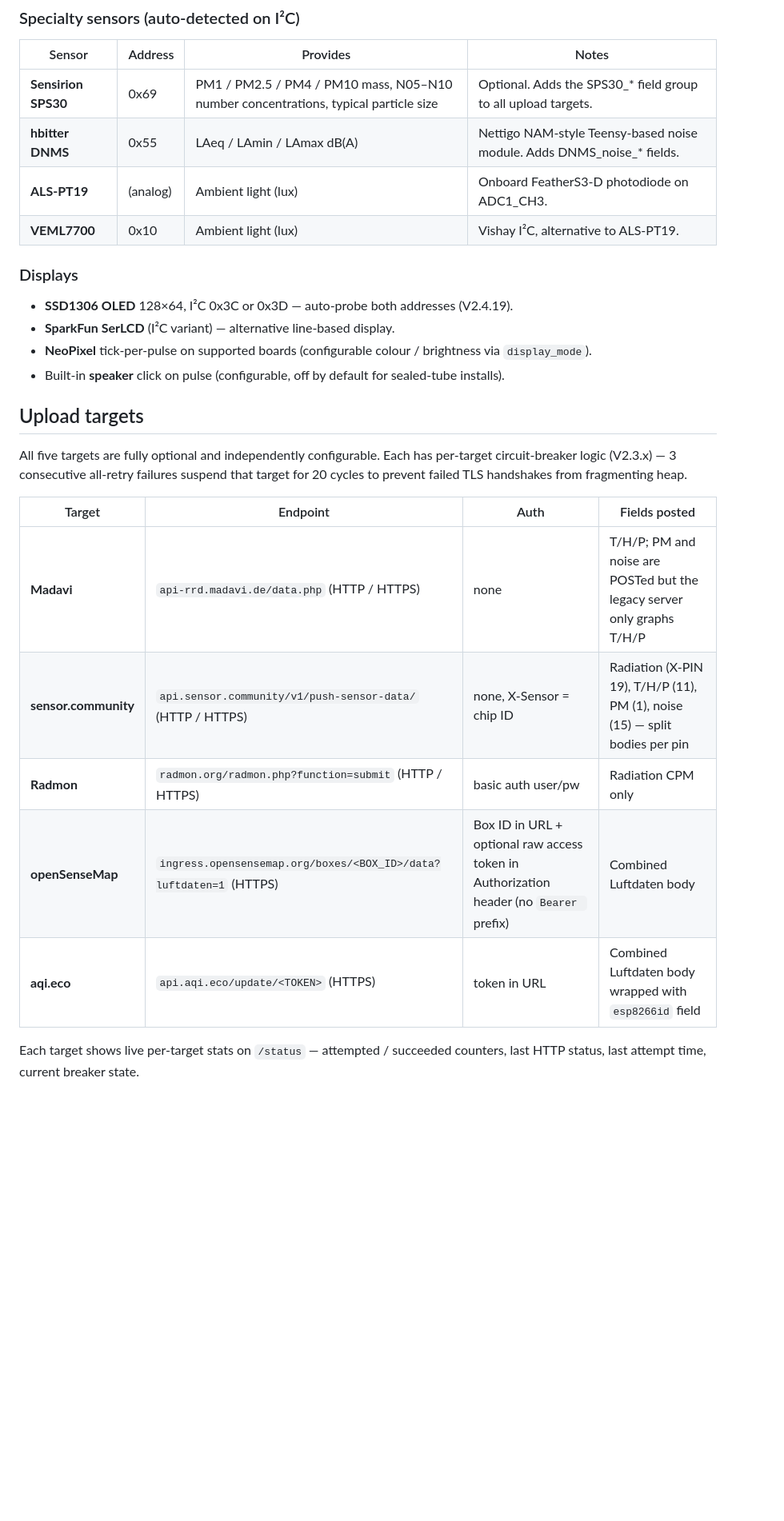
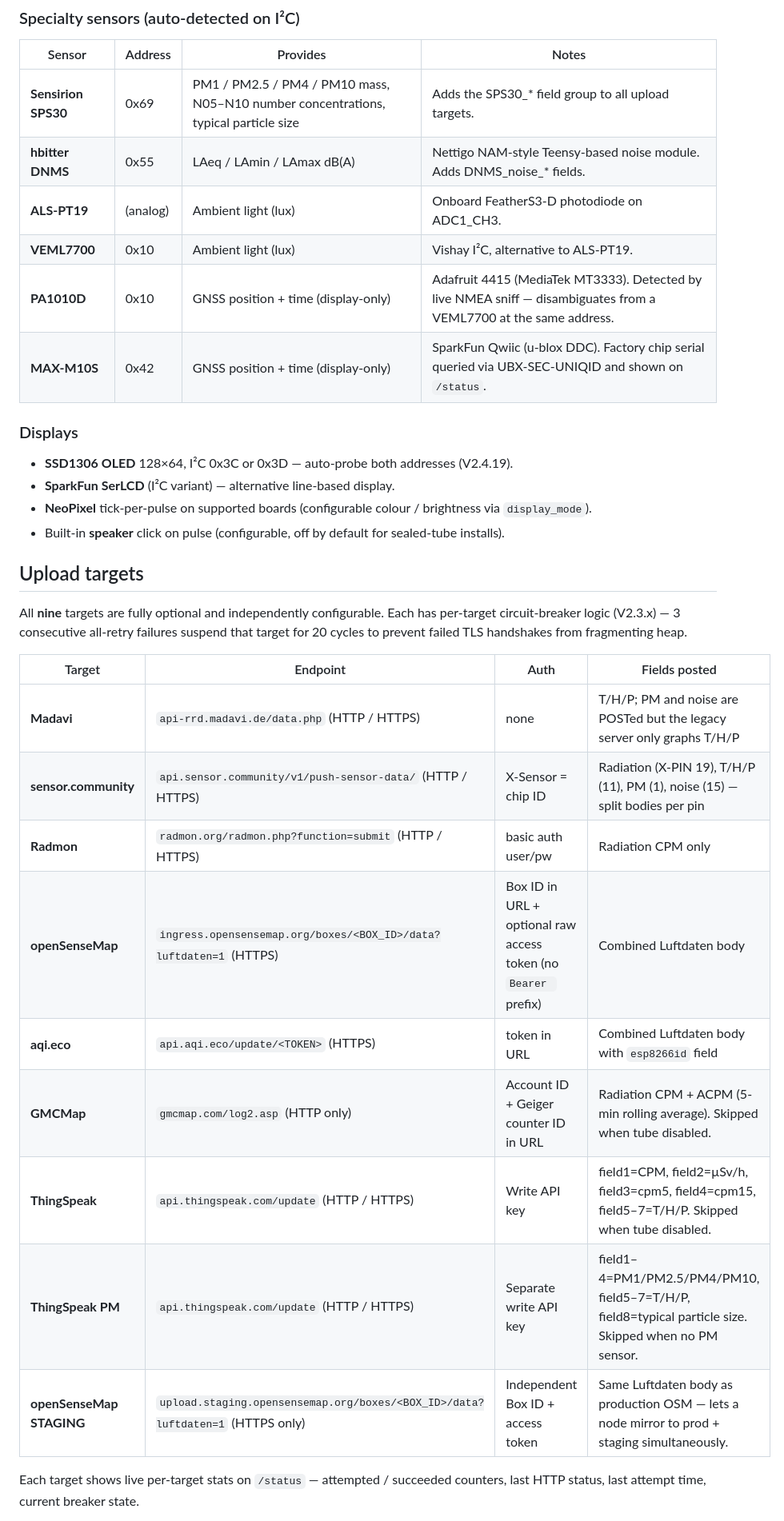
Before and after one commit to MMBytes/MultiGeiger-V2, a Markdown page: README.md, the part around one of its changes. Shown at 80% size. GitHub-like rendering; blank space fills up the shorter version.

```diff
--- a/README.md
+++ b/README.md
@@ -56,10 +66,12 @@ The driver mix lets a node combine, e.g., SHT45 (best RH) + BMP581 (best pressur
 
 | Sensor | Address | Provides | Notes |
 |---|---|---|---|
-| **Sensirion SPS30** | 0x69 | PM1 / PM2.5 / PM4 / PM10 mass, N05–N10 number concentrations, typical particle size | Optional. Adds the SPS30_* field group to all upload targets. |
+| **Sensirion SPS30** | 0x69 | PM1 / PM2.5 / PM4 / PM10 mass, N05–N10 number concentrations, typical particle size | Adds the SPS30_* field group to all upload targets. |
 | **hbitter DNMS** | 0x55 | LAeq / LAmin / LAmax dB(A) | Nettigo NAM-style Teensy-based noise module. Adds DNMS_noise_* fields. |
 | **ALS-PT19** | (analog) | Ambient light (lux) | Onboard FeatherS3-D photodiode on ADC1_CH3. |
 | **VEML7700** | 0x10 | Ambient light (lux) | Vishay I²C, alternative to ALS-PT19. |
+| **PA1010D** | 0x10 | GNSS position + time (display-only) | Adafruit 4415 (MediaTek MT3333). Detected by live NMEA sniff — disambiguates from a VEML7700 at the same address. |
+| **MAX-M10S** | 0x42 | GNSS position + time (display-only) | SparkFun Qwiic (u-blox DDC). Factory chip serial queried via UBX-SEC-UNIQID and shown on `/status`. |
 
 ### Displays
 
@@ -70,15 +82,19 @@ The driver mix lets a node combine, e.g., SHT45 (best RH) + BMP581 (best pressur
 
 ## Upload targets
 
-All five targets are fully optional and independently configurable. Each has per-target circuit-breaker logic (V2.3.x) — 3 consecutive all-retry failures suspend that target for 20 cycles to prevent failed TLS handshakes from fragmenting heap.
+All **nine** targets are fully optional and independently configurable. Each has per-target circuit-breaker logic (V2.3.x) — 3 consecutive all-retry failures suspend that target for 20 cycles to prevent failed TLS handshakes from fragmenting heap.
 
 | Target | Endpoint | Auth | Fields posted |
 |---|---|---|---|
 | **Madavi** | `api-rrd.madavi.de/data.php` (HTTP / HTTPS) | none | T/H/P; PM and noise are POSTed but the legacy server only graphs T/H/P |
-| **sensor.community** | `api.sensor.community/v1/push-sensor-data/` (HTTP / HTTPS) | none, X-Sensor = chip ID | Radiation (X-PIN 19), T/H/P (11), PM (1), noise (15) — split bodies per pin |
+| **sensor.community** | `api.sensor.community/v1/push-sensor-data/` (HTTP / HTTPS) | X-Sensor = chip ID | Radiation (X-PIN 19), T/H/P (11), PM (1), noise (15) — split bodies per pin |
 | **Radmon** | `radmon.org/radmon.php?function=submit` (HTTP / HTTPS) | basic auth user/pw | Radiation CPM only |
-| **openSenseMap** | `ingress.opensensemap.org/boxes/<BOX_ID>/data?luftdaten=1` (HTTPS) | Box ID in URL + optional raw access token in Authorization header (no `Bearer ` prefix) | Combined Luftdaten body |
-| **aqi.eco** | `api.aqi.eco/update/<TOKEN>` (HTTPS) | token in URL | Combined Luftdaten body wrapped with `esp8266id` field |
+| **openSenseMap** | `ingress.opensensemap.org/boxes/<BOX_ID>/data?luftdaten=1` (HTTPS) | Box ID in URL + optional raw access token (no `Bearer ` prefix) | Combined Luftdaten body |
+| **aqi.eco** | `api.aqi.eco/update/<TOKEN>` (HTTPS) | token in URL | Combined Luftdaten body with `esp8266id` field |
+| **GMCMap** | `gmcmap.com/log2.asp` (HTTP only) | Account ID + Geiger counter ID in URL | Radiation CPM + ACPM (5-min rolling average). Skipped when tube disabled. |
+| **ThingSpeak** | `api.thingspeak.com/update` (HTTP / HTTPS) | Write API key | field1=CPM, field2=µSv/h, field3=cpm5, field4=cpm15, field5–7=T/H/P. Skipped when tube disabled. |
+| **ThingSpeak PM** | `api.thingspeak.com/update` (HTTP / HTTPS) | Separate write API key | field1–4=PM1/PM2.5/PM4/PM10, field5–7=T/H/P, field8=typical particle size. Skipped when no PM sensor. |
+| **openSenseMap STAGING** | `upload.staging.opensensemap.org/boxes/<BOX_ID>/data?luftdaten=1` (HTTPS only) | Independent Box ID + access token | Same Luftdaten body as production OSM — lets a node mirror to prod + staging simultaneously. |
 
 Each target shows live per-target stats on `/status` — attempted / succeeded counters, last HTTP status, last attempt time, current breaker state.
 
```
Also changed, not shown: other parts of README.md (+69 -29 lines).
